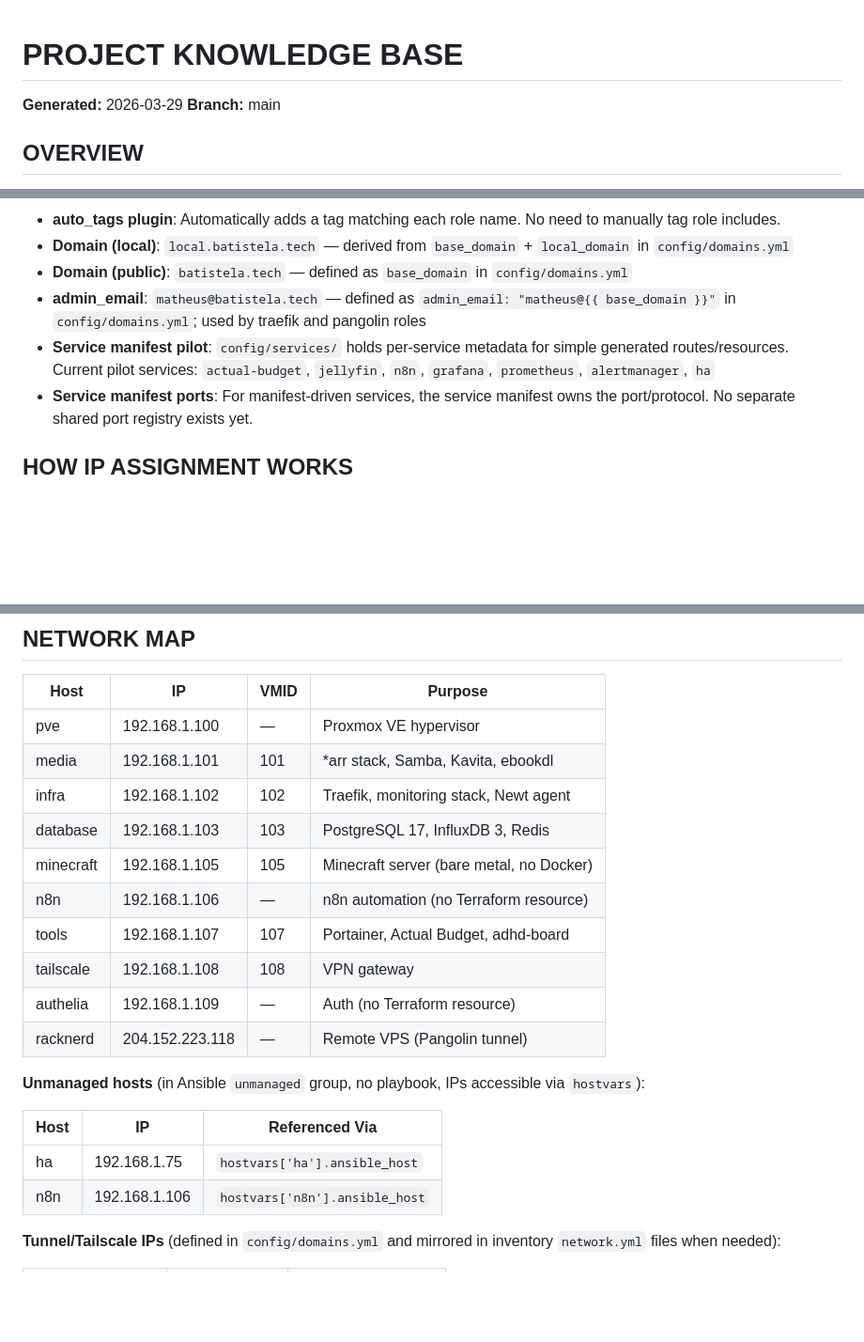
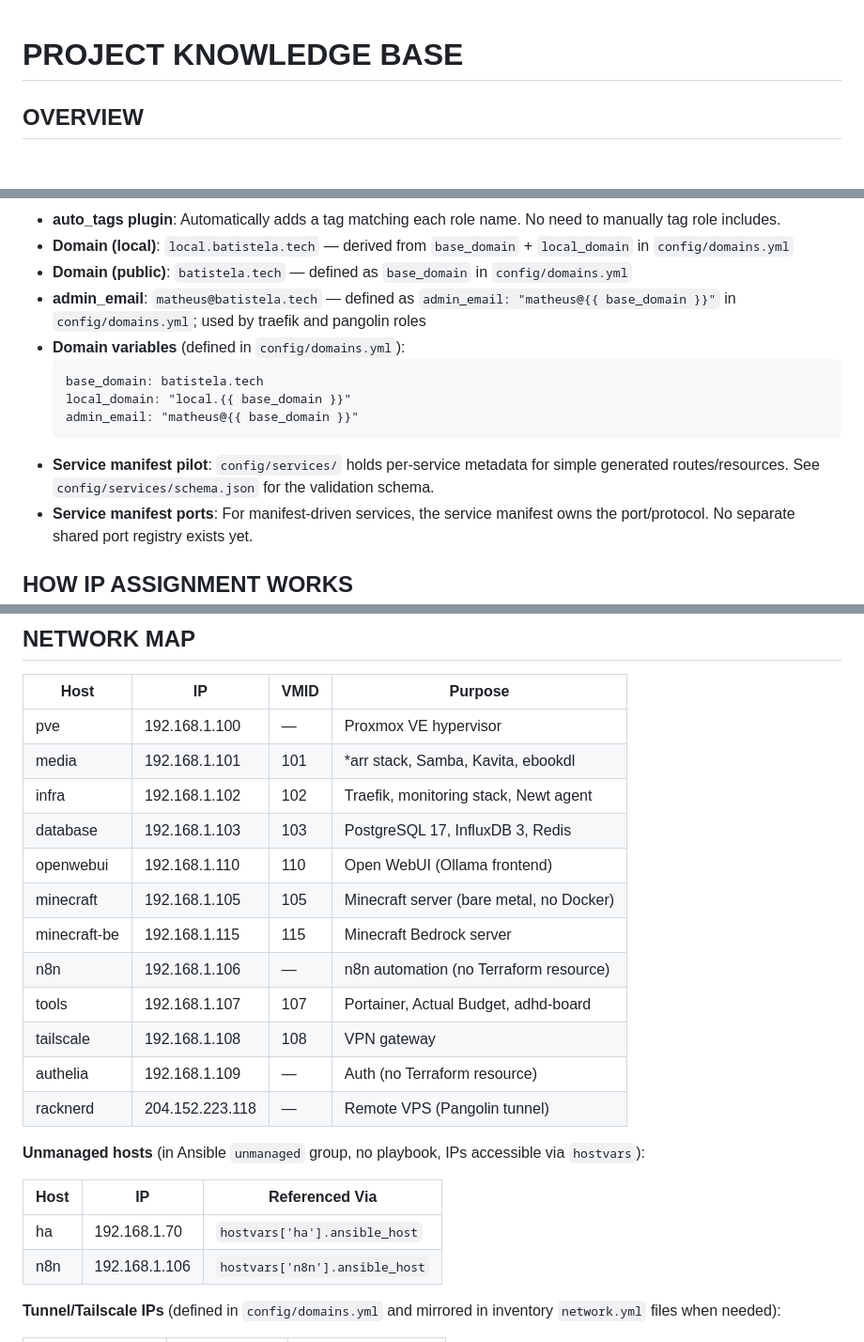
Before and after one commit to mathbatistela/homelab, a Markdown page: AGENTS.md, 3 parts joined by grey strips. Shown at 94% size. GitHub-like rendering; blank space fills up the shorter version.

````diff
--- a/AGENTS.md
+++ b/AGENTS.md
@@ -1,7 +1,4 @@
 # PROJECT KNOWLEDGE BASE
-
-**Generated:** 2026-03-29
-**Branch:** main
 
 ## OVERVIEW
 
@@ -65,7 +66,13 @@ homelab/
 - **Domain (local)**: `local.batistela.tech` — derived from `base_domain` + `local_domain` in `config/domains.yml`
 - **Domain (public)**: `batistela.tech` — defined as `base_domain` in `config/domains.yml`
 - **admin_email**: `matheus@batistela.tech` — defined as `admin_email: "matheus@{{ base_domain }}"` in `config/domains.yml`; used by traefik and pangolin roles
-- **Service manifest pilot**: `config/services/` holds per-service metadata for simple generated routes/resources. Current pilot services: `actual-budget`, `jellyfin`, `n8n`, `grafana`, `prometheus`, `alertmanager`, `ha`
+- **Domain variables** (defined in `config/domains.yml`):
+  ```
+  base_domain: batistela.tech
+  local_domain: "local.{{ base_domain }}"
+  admin_email: "matheus@{{ base_domain }}"
+  ```
+- **Service manifest pilot**: `config/services/` holds per-service metadata for simple generated routes/resources. See `config/services/schema.json` for the validation schema.
 - **Service manifest ports**: For manifest-driven services, the service manifest owns the port/protocol. No separate shared port registry exists yet.
 
 ## HOW IP ASSIGNMENT WORKS
@@ -251,7 +258,9 @@ The vault password file (`vault.auth`) is git-ignored and must exist for Ansible
 | media | 192.168.1.101 | 101 | *arr stack, Samba, Kavita, ebookdl |
 | infra | 192.168.1.102 | 102 | Traefik, monitoring stack, Newt agent |
 | database | 192.168.1.103 | 103 | PostgreSQL 17, InfluxDB 3, Redis |
+| openwebui | 192.168.1.110 | 110 | Open WebUI (Ollama frontend) |
 | minecraft | 192.168.1.105 | 105 | Minecraft server (bare metal, no Docker) |
+| minecraft-be | 192.168.1.115 | 115 | Minecraft Bedrock server |
 | n8n | 192.168.1.106 | — | n8n automation (no Terraform resource) |
 | tools | 192.168.1.107 | 107 | Portainer, Actual Budget, adhd-board |
 | tailscale | 192.168.1.108 | 108 | VPN gateway |
@@ -262,7 +271,7 @@ The vault password file (`vault.auth`) is git-ignored and must exist for Ansible
 
 | Host | IP | Referenced Via |
 |------|----|----------------|
-| ha | 192.168.1.75 | `hostvars['ha'].ansible_host` |
+| ha | 192.168.1.70 | `hostvars['ha'].ansible_host` |
 | n8n | 192.168.1.106 | `hostvars['n8n'].ansible_host` |
 
 **Tunnel/Tailscale IPs** (defined in `config/domains.yml` and mirrored in inventory `network.yml` files when needed):
````
Also changed, not shown: other parts of AGENTS.md (+16 -79 lines).
